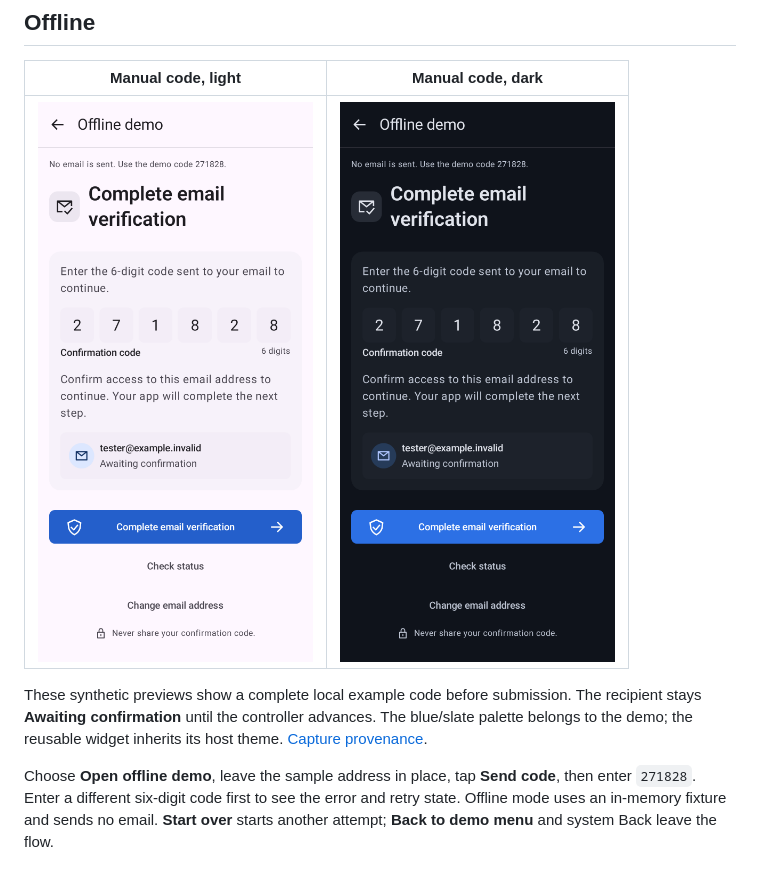
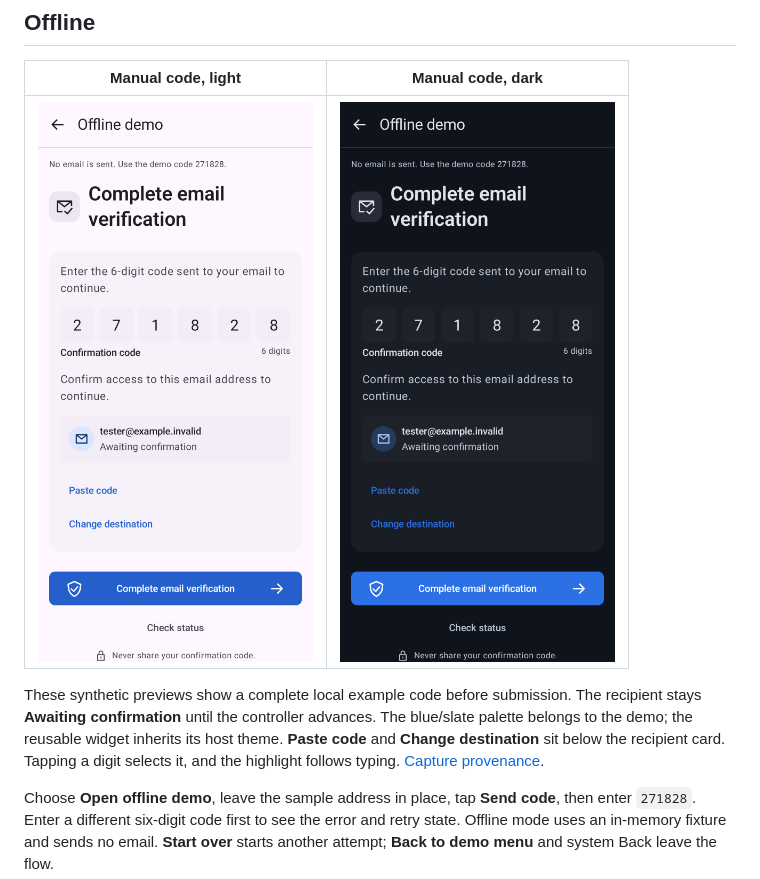
Before and after one commit to lambdawalker/android.apexfission.email-verification, a Markdown page: docs/agents/demo.md, the part around the change. Drawn GitHub-style; pictures changed too: docs/screenshots/manual-code-dark.png, docs/screenshots/manual-code-light.png.

Commit message:
docs: refresh restored actions and code focus previews

```diff
--- a/docs/agents/demo.md
+++ b/docs/agents/demo.md
@@ -34,7 +34,8 @@ These reviewed Compose-rendered previews show the production catalog at 393 × 8
 
 These synthetic previews show a complete local example code before submission. The recipient stays
 **Awaiting confirmation** until the controller advances. The blue/slate palette belongs to the demo;
-the reusable widget inherits its host theme. [Capture provenance](../screenshots/manual-code.json).
+the reusable widget inherits its host theme. **Paste code** and **Change destination** sit below
+the recipient card. Tapping a digit selects it, and the highlight follows typing. [Capture provenance](../screenshots/manual-code.json).
 
 Choose **Open offline demo**, leave the sample address in place, tap **Send code**, then enter `271828`. Enter a different six-digit code first to see the error and retry state. Offline mode uses an in-memory fixture and sends no email. **Start over** starts another attempt; **Back to demo menu** and system Back leave the flow.
 
```
Also changed, not shown: 1 other file.
